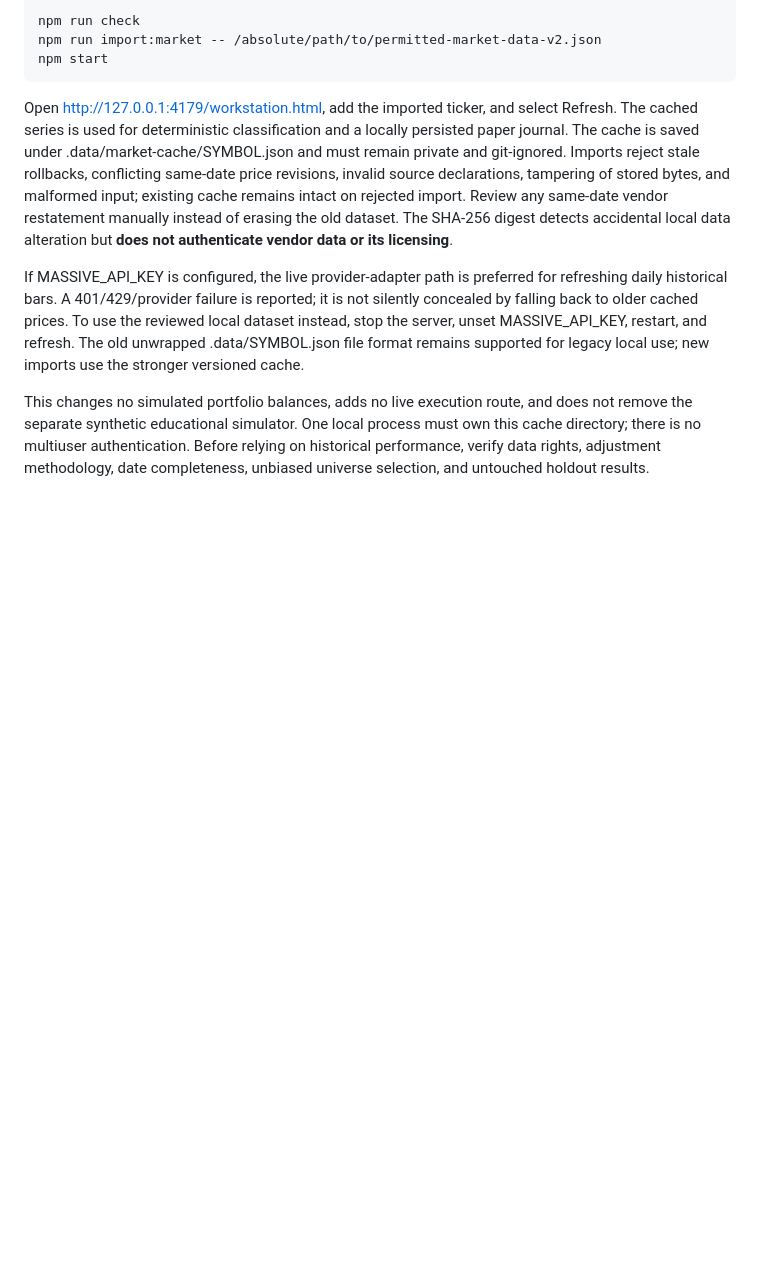
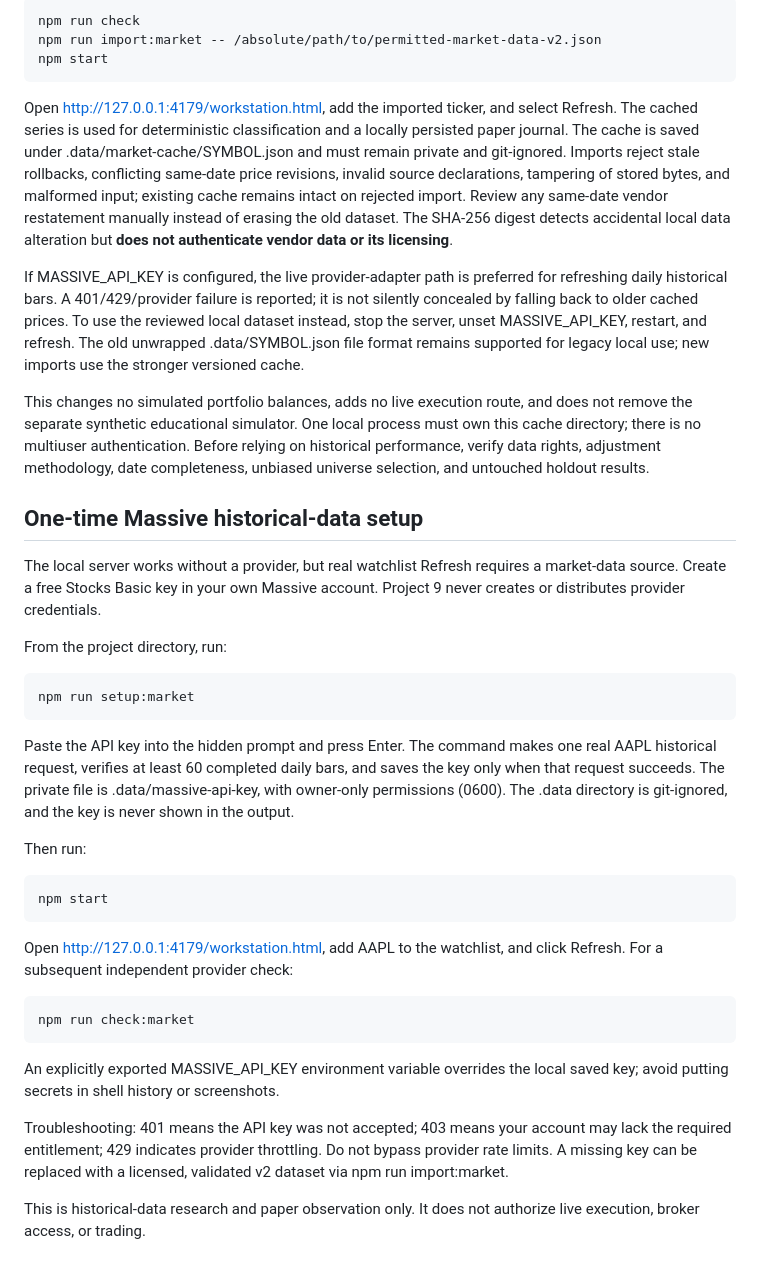
Before and after one commit to ajlacabe23-2426/Project-9--Swing-Bot, a Markdown page: README.md, the part around the change. Drawn GitHub-style; blank space fills up the shorter version.

Commit message:
docs(p9): one-time key setup, data verification and 401 recovery

```diff
--- a/README.md
+++ b/README.md
@@ -168,3 +168,39 @@ does not remove the separate synthetic educational simulator. One local process
 must own this cache directory; there is no multiuser authentication. Before
 relying on historical performance, verify data rights, adjustment methodology,
 date completeness, unbiased universe selection, and untouched holdout results.
+
+## One-time Massive historical-data setup
+
+The local server works without a provider, but real watchlist Refresh requires
+a market-data source. Create a free Stocks Basic key in your own Massive
+account. Project 9 never creates or distributes provider credentials.
+
+From the project directory, run:
+
+    npm run setup:market
+
+Paste the API key into the hidden prompt and press Enter. The command makes
+one real AAPL historical request, verifies at least 60 completed daily bars,
+and saves the key only when that request succeeds. The private file is
+.data/massive-api-key, with owner-only permissions (0600). The .data
+directory is git-ignored, and the key is never shown in the output.
+
+Then run:
+
+    npm start
+
+Open http://127.0.0.1:4179/workstation.html, add AAPL to the watchlist,
+and click Refresh. For a subsequent independent provider check:
+
+    npm run check:market
+
+An explicitly exported MASSIVE_API_KEY environment variable overrides
+the local saved key; avoid putting secrets in shell history or screenshots.
+
+Troubleshooting: 401 means the API key was not accepted; 403 means your
+account may lack the required entitlement; 429 indicates provider throttling.
+Do not bypass provider rate limits. A missing key can be replaced with a
+licensed, validated v2 dataset via npm run import:market.
+
+This is historical-data research and paper observation only. It does not
+authorize live execution, broker access, or trading.
```
